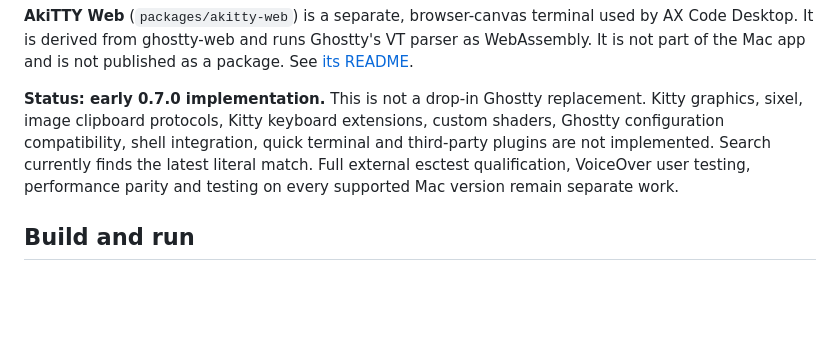
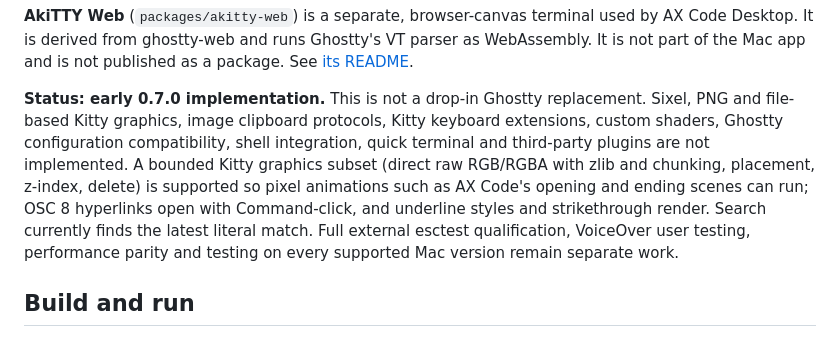
Before and after one commit to defai-digital/akitty, a Markdown page: README.md, the part around the change. Drawn GitHub-style; blank space fills up the shorter version.

Commit message:
Document Kitty graphics support scope and design
Co-Authored-By: Claude Sonnet 5.5 <noreply@anthropic.com>

```diff
--- a/README.md
+++ b/README.md
@@ -45,9 +45,12 @@ from ghostty-web and runs Ghostty's VT parser as WebAssembly. It is not part of
 package. See [its README](packages/akitty-web/README.md).
 
 **Status: early 0.7.0 implementation.** This is not a drop-in Ghostty replacement.
-Kitty graphics, sixel, image clipboard protocols, Kitty keyboard extensions,
-custom shaders, Ghostty configuration compatibility, shell integration, quick
-terminal and third-party plugins are not implemented. Search currently finds the
+Sixel, PNG and file-based Kitty graphics, image clipboard protocols, Kitty keyboard
+extensions, custom shaders, Ghostty configuration compatibility, shell integration, quick
+terminal and third-party plugins are not implemented. A bounded Kitty graphics subset
+(direct raw RGB/RGBA with zlib and chunking, placement, z-index, delete) is supported
+so pixel animations such as AX Code's opening and ending scenes can run; OSC 8
+hyperlinks open with Command-click, and underline styles and strikethrough render. Search currently finds the
 latest literal match. Full external esctest qualification, VoiceOver user testing,
 performance parity and testing on every supported Mac version remain separate work.
 
```
Also changed, not shown: docs/ARCHITECTURE.md (+11 -2 lines).
